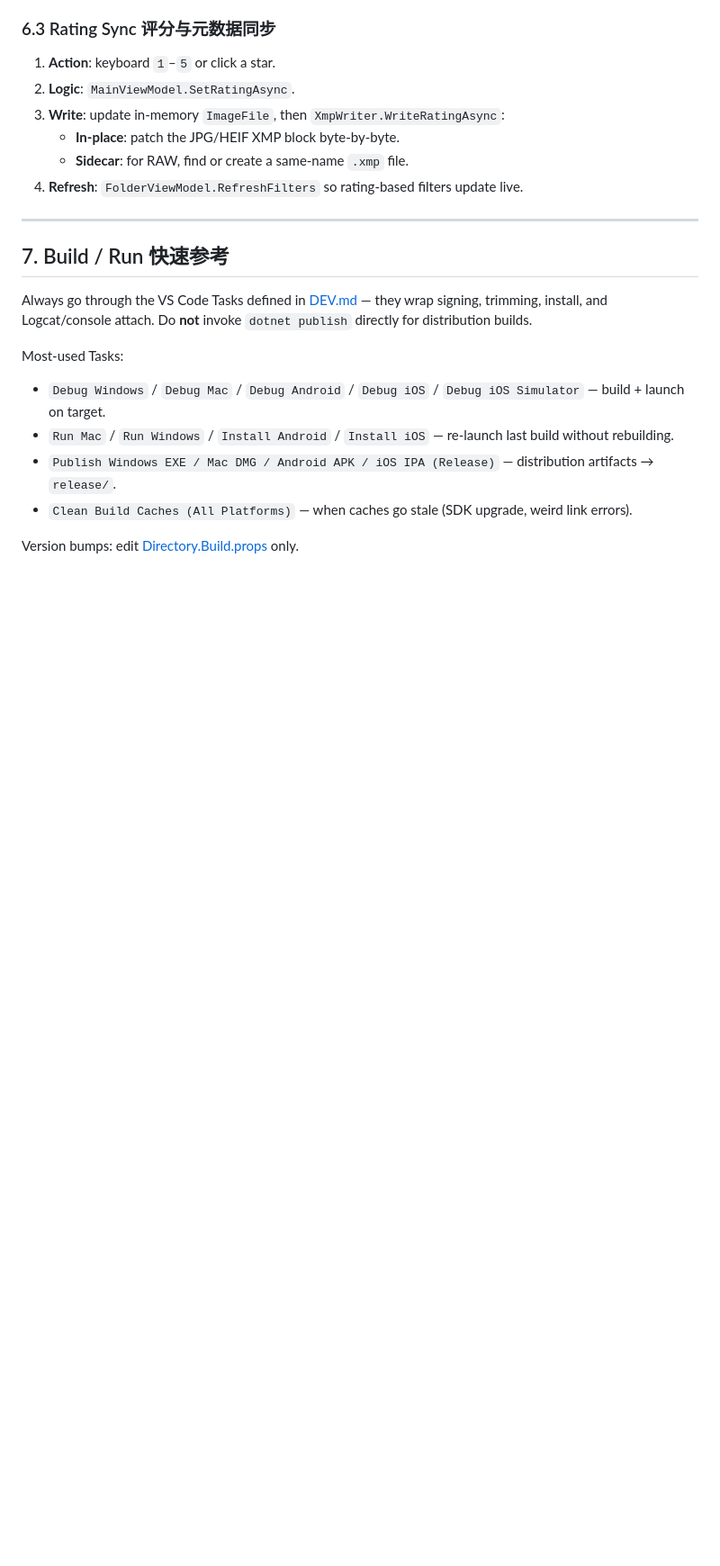
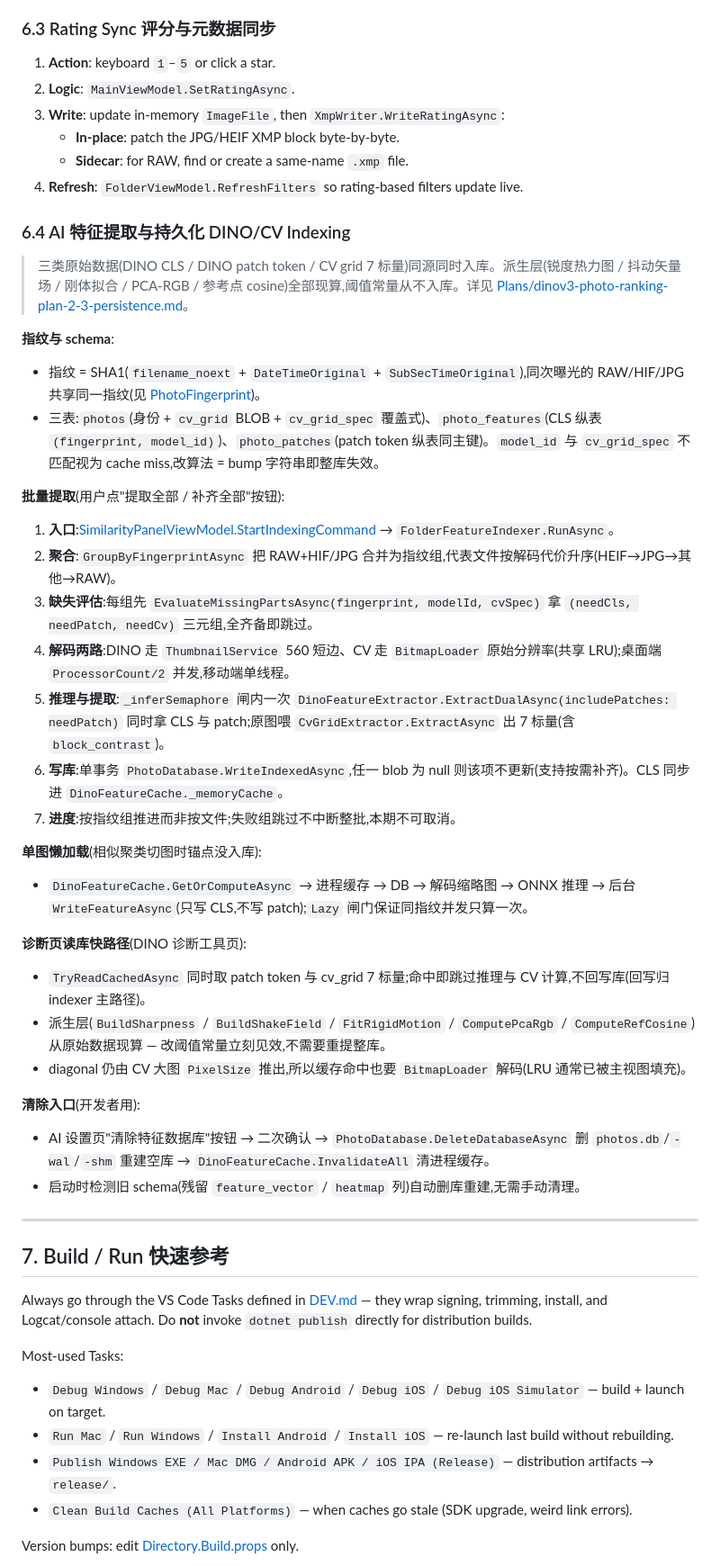
Before and after one commit to XiaoJHcc/PhotoViewer, a Markdown page: CLAUDE.md, the part around the change. Shown at 90% size. Rendered like a GitHub page; blank space fills up the shorter version.

Commit message:
CLAUDE.md §6.4:补 AI 特征提取与持久化流程
把 DINO/CV 三类原始数据入库 + 单图懒加载 + 诊断页读库快路径 + 清库入口的全链路写下来,作为关键流程的第四条。

Co-Authored-By: Claude Opus 4.7 (1M context) <noreply@anthropic.com>

```diff
--- a/CLAUDE.md
+++ b/CLAUDE.md
@@ -197,6 +197,35 @@ ViewModels in [PhotoViewer/ViewModels/](PhotoViewer/ViewModels/), Views in [Phot
    - **Sidecar**: for RAW, find or create a same-name `.xmp` file.
 4. **Refresh**: `FolderViewModel.RefreshFilters` so rating-based filters update live.
 
+### 6.4 AI 特征提取与持久化 DINO/CV Indexing
+
+> 三类原始数据(DINO CLS / DINO patch token / CV grid 7 标量)同源同时入库。派生层(锐度热力图 / 抖动矢量场 / 刚体拟合 / PCA-RGB / 参考点 cosine)全部现算,阈值常量从不入库。详见 [Plans/dinov3-photo-ranking-plan-2-3-persistence.md](Plans/dinov3-photo-ranking-plan-2-3-persistence.md)。
+
+**指纹与 schema**:
+- 指纹 = SHA1(`filename_noext` + `DateTimeOriginal` + `SubSecTimeOriginal`),同次曝光的 RAW/HIF/JPG 共享同一指纹(见 [PhotoFingerprint](PhotoViewer/Core/Database/PhotoFingerprint.cs))。
+- 三表:`photos`(身份 + `cv_grid` BLOB + `cv_grid_spec` 覆盖式)、`photo_features`(CLS 纵表 `(fingerprint, model_id)`)、`photo_patches`(patch token 纵表同主键)。`model_id` 与 `cv_grid_spec` 不匹配视为 cache miss,改算法 = bump 字符串即整库失效。
+
+**批量提取**(用户点"提取全部 / 补齐全部"按钮):
+1. **入口**:[SimilarityPanelViewModel.StartIndexingCommand](PhotoViewer/ViewModels/Main/File/SimilarityPanelViewModel.cs) → `FolderFeatureIndexer.RunAsync`。
+2. **聚合**:`GroupByFingerprintAsync` 把 RAW+HIF/JPG 合并为指纹组,代表文件按解码代价升序(HEIF→JPG→其他→RAW)。
+3. **缺失评估**:每组先 `EvaluateMissingPartsAsync(fingerprint, modelId, cvSpec)` 拿 `(needCls, needPatch, needCv)` 三元组,全齐备即跳过。
+4. **解码两路**:DINO 走 `ThumbnailService` 560 短边、CV 走 `BitmapLoader` 原始分辨率(共享 LRU);桌面端 `ProcessorCount/2` 并发,移动端单线程。
+5. **推理与提取**:`_inferSemaphore` 闸内一次 `DinoFeatureExtractor.ExtractDualAsync(includePatches: needPatch)` 同时拿 CLS 与 patch;原图喂 `CvGridExtractor.ExtractAsync` 出 7 标量(含 `block_contrast`)。
+6. **写库**:单事务 `PhotoDatabase.WriteIndexedAsync`,任一 blob 为 null 则该项不更新(支持按需补齐)。CLS 同步进 `DinoFeatureCache._memoryCache`。
+7. **进度**:按指纹组推进而非按文件;失败组跳过不中断整批,本期不可取消。
+
+**单图懒加载**(相似聚类切图时锚点没入库):
+- `DinoFeatureCache.GetOrComputeAsync` → 进程缓存 → DB → 解码缩略图 → ONNX 推理 → 后台 `WriteFeatureAsync`(只写 CLS,不写 patch);`Lazy` 闸门保证同指纹并发只算一次。
+
+**诊断页读库快路径**(DINO 诊断工具页):
+- `TryReadCachedAsync` 同时取 patch token 与 cv_grid 7 标量;命中即跳过推理与 CV 计算,不回写库(回写归 indexer 主路径)。
+- 派生层(`BuildSharpness` / `BuildShakeField` / `FitRigidMotion` / `ComputePcaRgb` / `ComputeRefCosine`)从原始数据现算 — 改阈值常量立刻见效,不需要重提整库。
+- diagonal 仍由 CV 大图 `PixelSize` 推出,所以缓存命中也要 `BitmapLoader` 解码(LRU 通常已被主视图填充)。
+
+**清除入口**(开发者用):
+- AI 设置页"清除特征数据库"按钮 → 二次确认 → `PhotoDatabase.DeleteDatabaseAsync` 删 `photos.db`/`-wal`/`-shm` 重建空库 → `DinoFeatureCache.InvalidateAll` 清进程缓存。
+- 启动时检测旧 schema(残留 `feature_vector` / `heatmap` 列)自动删库重建,无需手动清理。
+
 ---
 
 ## 7. Build / Run 快速参考
```
